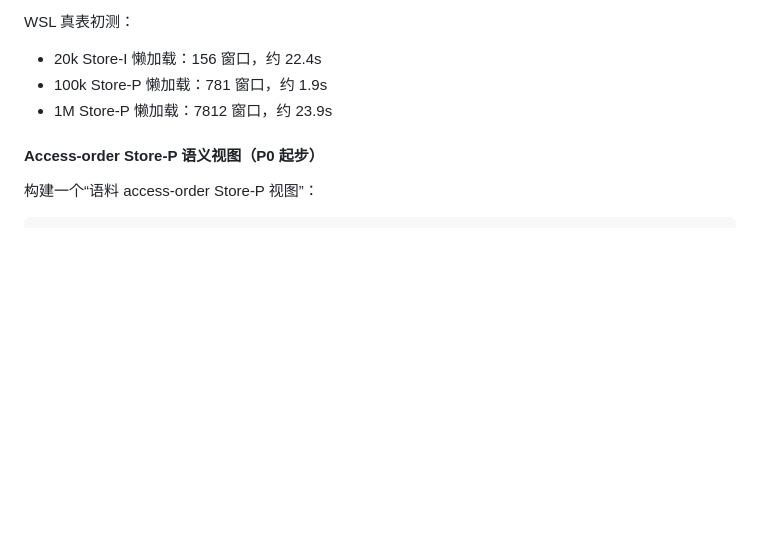
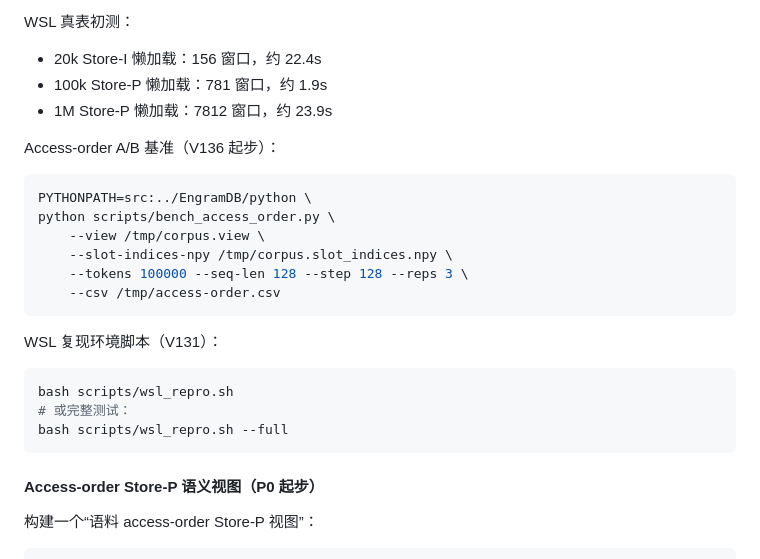
Before and after one commit to QingGo/qwen35-ple, a Markdown page: README.md, the part around the change. GitHub-like rendering; blank space fills up the shorter version.

Commit message:
docs(readme): add access-order benchmark and WSL repro commands

````diff
--- a/README.md
+++ b/README.md
@@ -214,6 +214,25 @@ WSL 真表初测：
 - 100k Store-P 懒加载：781 窗口，约 1.9s
 - 1M Store-P 懒加载：7812 窗口，约 23.9s
 
+Access-order A/B 基准（V136 起步）：
+
+```bash
+PYTHONPATH=src:../EngramDB/python \
+python scripts/bench_access_order.py \
+    --view /tmp/corpus.view \
+    --slot-indices-npy /tmp/corpus.slot_indices.npy \
+    --tokens 100000 --seq-len 128 --step 128 --reps 3 \
+    --csv /tmp/access-order.csv
+```
+
+WSL 复现环境脚本（V131）：
+
+```bash
+bash scripts/wsl_repro.sh
+# 或完整测试：
+bash scripts/wsl_repro.sh --full
+```
+
 #### Access-order Store-P 语义视图（P0 起步）
 
 构建一个“语料 access-order Store-P 视图”：
````
